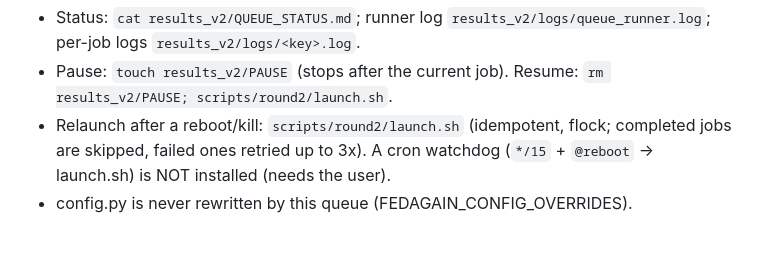
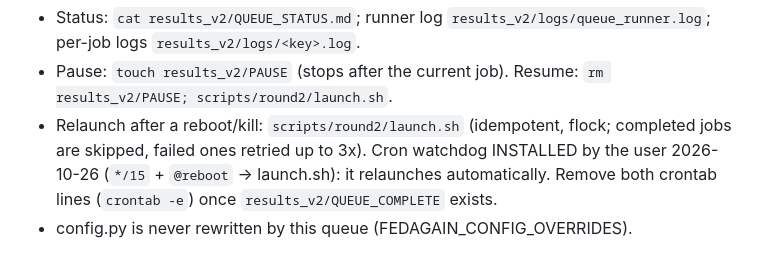
Before and after one commit to Ivanrs297/FedAgain, a Markdown page: CLAUDE.md, the part around the change. Rendered like a GitHub page.

Commit message:
Docs: cron watchdog for the round-2 queue is installed
Co-Authored-By: Claude Opus 5.5 <noreply@anthropic.com>

```diff
--- a/CLAUDE.md
+++ b/CLAUDE.md
@@ -314,8 +314,10 @@ Then `scripts/round2/run_analysis.sh` writes `results_v2/analysis/*.txt`,
 - Pause: `touch results_v2/PAUSE` (stops after the current job). Resume:
   `rm results_v2/PAUSE; scripts/round2/launch.sh`.
 - Relaunch after a reboot/kill: `scripts/round2/launch.sh` (idempotent, flock;
-  completed jobs are skipped, failed ones retried up to 3x). A cron watchdog
-  (`*/15` + `@reboot` -> launch.sh) is NOT installed (needs the user).
+  completed jobs are skipped, failed ones retried up to 3x). Cron watchdog
+  INSTALLED by the user 2026-10-26 (`*/15` + `@reboot` -> launch.sh): it
+  relaunches automatically. Remove both crontab lines (`crontab -e`) once
+  `results_v2/QUEUE_COMPLETE` exists.
 - config.py is never rewritten by this queue (FEDAGAIN_CONFIG_OVERRIDES).
 
 **Next after the queue:** rewrite every number of the r2 tex from
```
